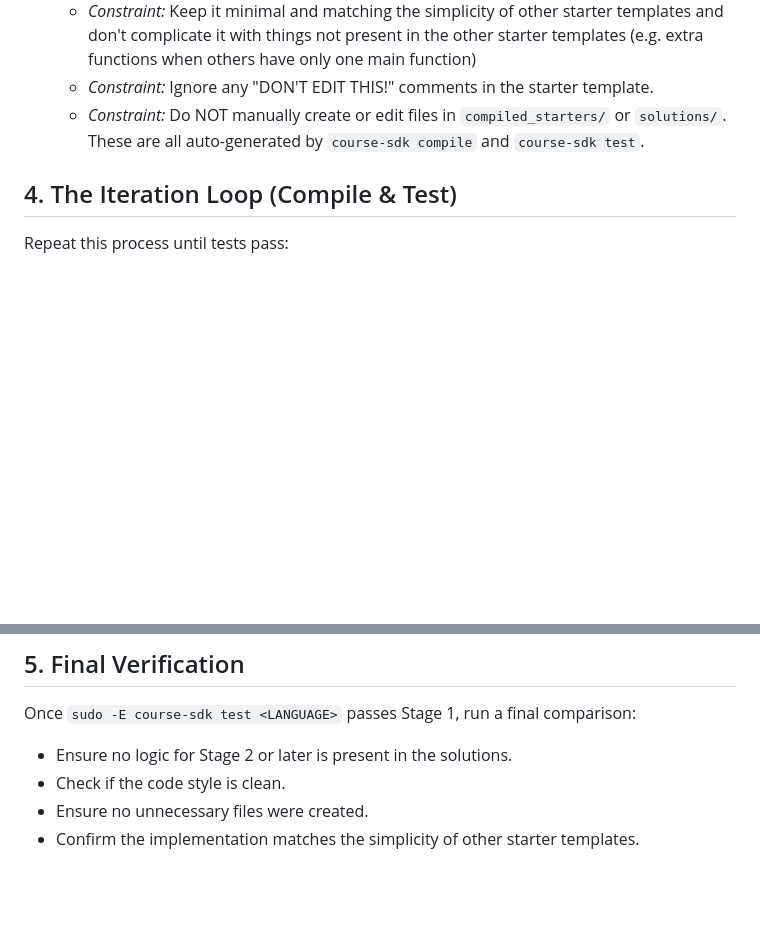
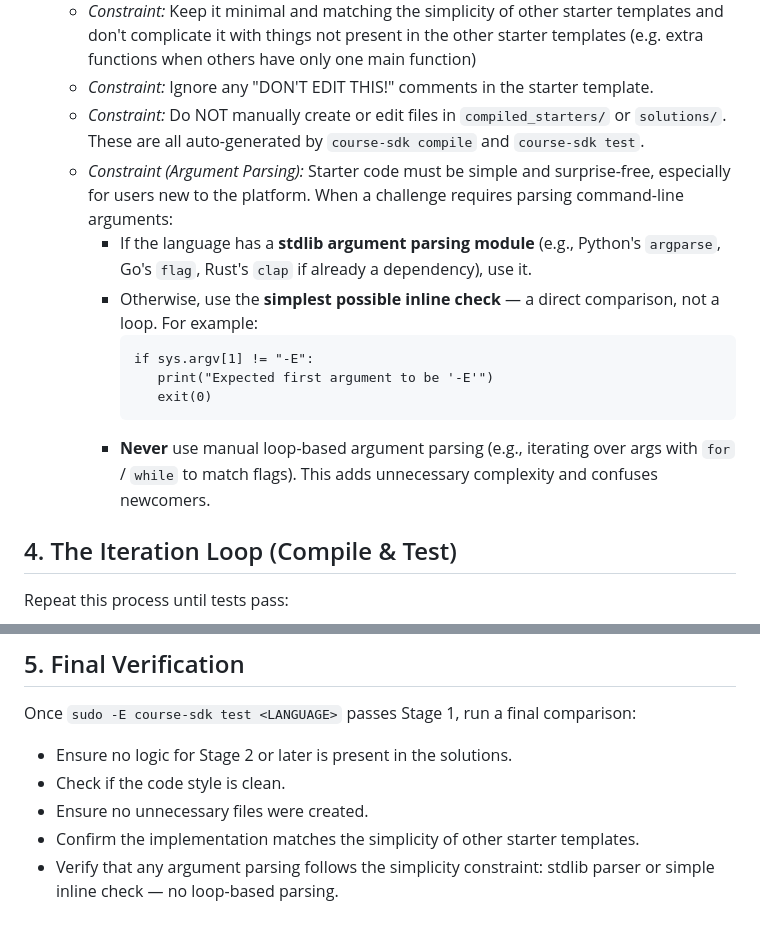
Before and after one commit to codecrafters-io/course-sdk, a Markdown page: skills/adding-language-support/SKILL.md, 2 parts joined by grey strips. Rendered like a GitHub page; blank space fills up the shorter version.

Commit message:
Add constraints for argument parsing in SKILL.md to ensure simplicity for newcomers

````diff
--- a/skills/adding-language-support/SKILL.md
+++ b/skills/adding-language-support/SKILL.md
@@ -32,6 +32,15 @@ You must ensure the new language follows the exact implementation patterns of ex
    - *Constraint:* Keep it minimal and matching the simplicity of other starter templates and don't complicate it with things not present in the other starter templates (e.g. extra functions when others have only one main function)
    - *Constraint:* Ignore any "DON'T EDIT THIS!" comments in the starter template.
    - *Constraint:* Do NOT manually create or edit files in `compiled_starters/` or `solutions/`. These are all auto-generated by `course-sdk compile` and `course-sdk test`.
+   - *Constraint (Argument Parsing):* Starter code must be simple and surprise-free, especially for users new to the platform. When a challenge requires parsing command-line arguments:
+     - If the language has a **stdlib argument parsing module** (e.g., Python's `argparse`, Go's `flag`, Rust's `clap` if already a dependency), use it.
+     - Otherwise, use the **simplest possible inline check** — a direct comparison, not a loop. For example:
+         ```
+         if sys.argv[1] != "-E":
+            print("Expected first argument to be '-E'")
+            exit(0)
+         ```
+     - **Never** use manual loop-based argument parsing (e.g., iterating over args with `for` / `while` to match flags). This adds unnecessary complexity and confuses newcomers.
 
 ## 4. The Iteration Loop (Compile & Test)
 Repeat this process until tests pass:
@@ -48,3 +57,4 @@ Once `sudo -E course-sdk test <LANGUAGE>` passes Stage 1, run a final comparison
 - Check if the code style is clean.
 - Ensure no unnecessary files were created.
 - Confirm the implementation matches the simplicity of other starter templates.
+- Verify that any argument parsing follows the simplicity constraint: stdlib parser or simple inline check — no loop-based parsing.
````
